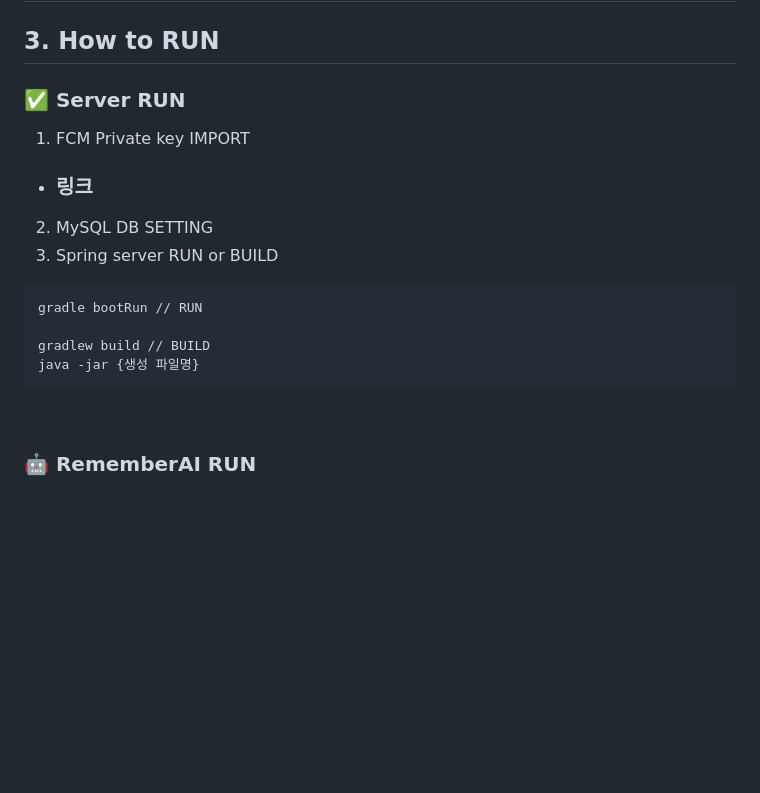
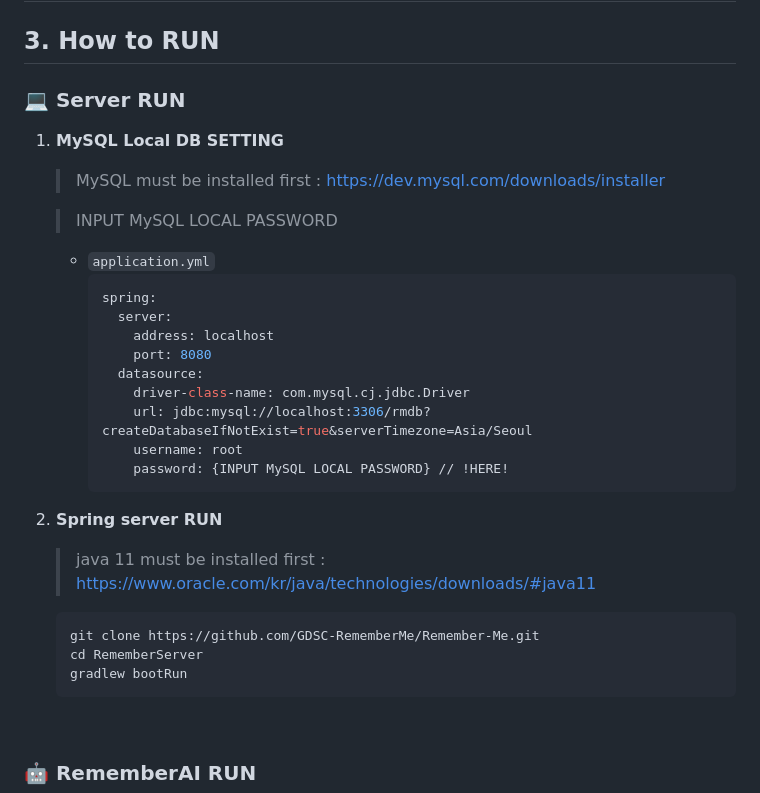
Before and after one commit to GDSC-RememberMe/Remember-Me, a Markdown page: README.md, the part around the change. GitHub-like rendering; blank space fills up the shorter version.

````diff
--- a/README.md
+++ b/README.md
@@ -18,17 +18,34 @@ Memory recall and quiz application for dementia prevention
 ## 2. Service Architecture
 
 ## 3. How to RUN
-### ✅ Server RUN
-1. FCM Private key IMPORT
-  - ### 링크 ###
-2. MySQL DB SETTING
-3. Spring server RUN or BUILD
-```Markfile
-gradle bootRun // RUN
+### 💻 Server RUN
 
-gradlew build // BUILD
-java -jar {생성 파일명}
-```
+1. **MySQL Local DB SETTING**
+
+    > MySQL must be installed first : https://dev.mysql.com/downloads/installer
+
+    > INPUT MySQL LOCAL PASSWORD
+
+    - `application.yml`
+        ```makefile
+        spring:
+          server:
+            address: localhost
+            port: 8080
+          datasource:
+            driver-class-name: com.mysql.cj.jdbc.Driver
+            url: jdbc:mysql://localhost:3306/rmdb?createDatabaseIfNotExist=true&serverTimezone=Asia/Seoul
+            username: root
+            password: {INPUT MySQL LOCAL PASSWORD} // !HERE!
+        ```
+
+2. **Spring server RUN**
+    > java 11 must be installed first : https://www.oracle.com/kr/java/technologies/downloads/#java11
+    ```makefile
+    git clone https://github.com/GDSC-RememberMe/Remember-Me.git
+    cd RememberServer
+    gradlew bootRun
+    ```
 
 <br>
 
````
